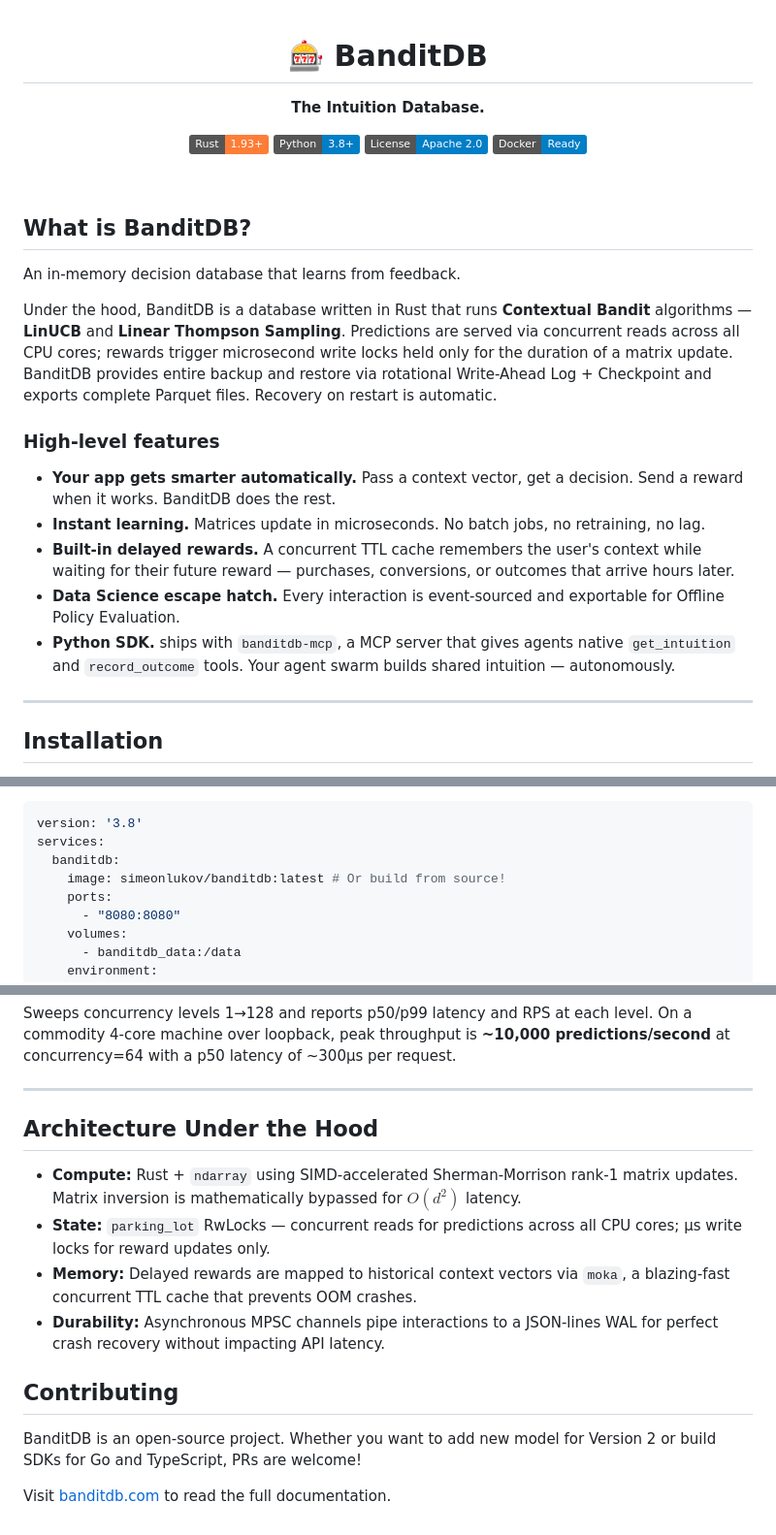
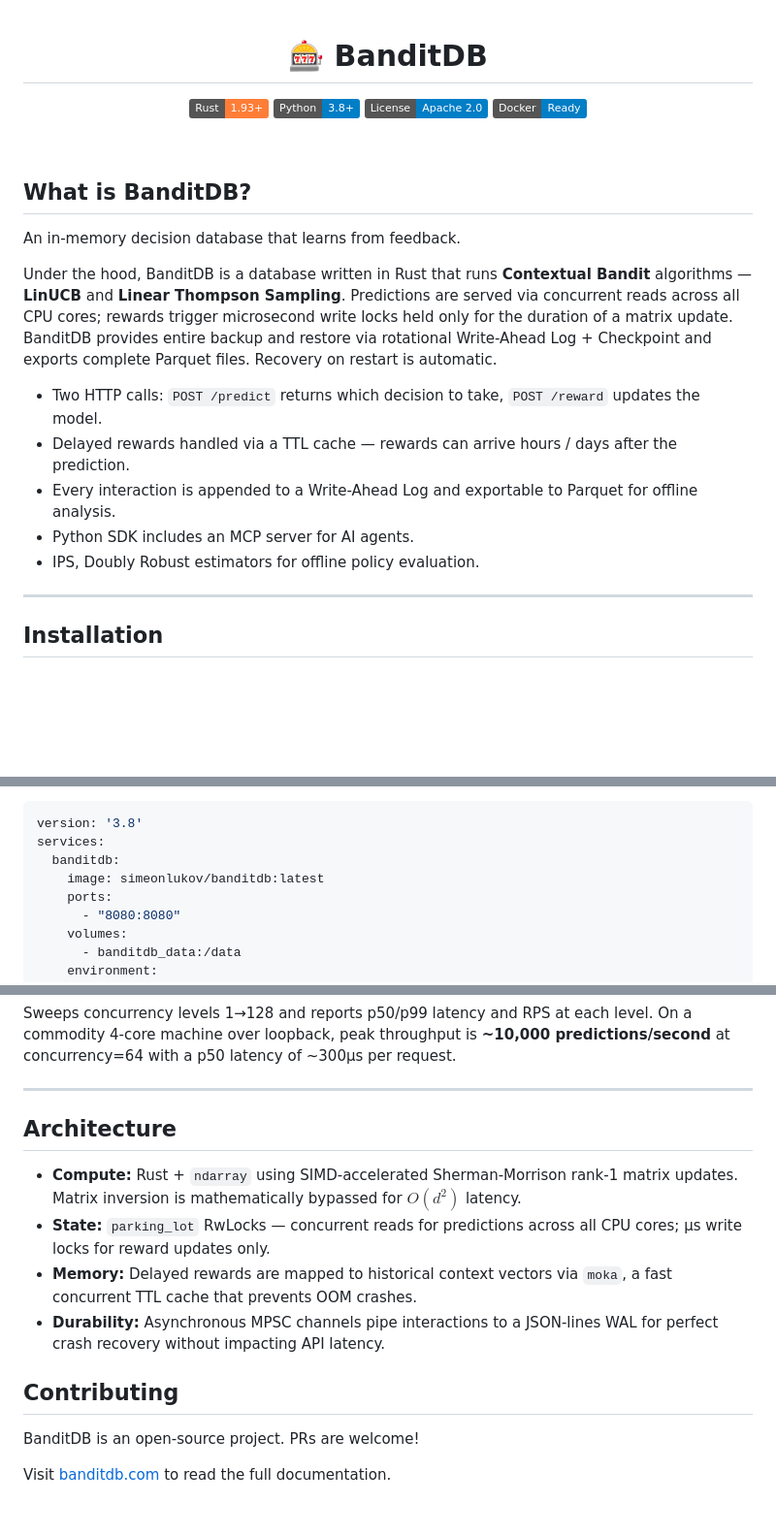
Before and after one commit to dynamicpricing-ai/banditdb, a Markdown page: README.md, 3 parts joined by grey strips. Shown at 97% size. GitHub-like rendering; badges without logos; blank space fills up the shorter version.

Commit message:
Improve README readability

```diff
--- a/README.md
+++ b/README.md
@@ -2,7 +2,6 @@
 <div align="center">
 
   <h1>🎰 BanditDB</h1>
-  <p><b>The Intuition Database.</b></p>
   <!-- <p>Your app learns from every interaction and makes smarter decisions — automatically.</p> -->
 
   [![Rust](https://img.shields.io/badge/Rust-1.93+-orange.svg)](https://www.rust-lang.org)
@@ -19,14 +18,11 @@ An in-memory decision database that learns from feedback.
 
 Under the hood, BanditDB is a database written in Rust that runs **Contextual Bandit** algorithms — **LinUCB** and **Linear Thompson Sampling**. Predictions are served via concurrent reads across all CPU cores; rewards trigger microsecond write locks held only for the duration of a matrix update. BanditDB provides entire backup and restore via rotational Write-Ahead Log + Checkpoint and exports complete Parquet files. Recovery on restart is automatic.
 
-
-### High-level features
-
-* **Your app gets smarter automatically.** Pass a context vector, get a decision. Send a reward when it works. BanditDB does the rest.
-* **Instant learning.** Matrices update in microseconds. No batch jobs, no retraining, no lag.
-* **Built-in delayed rewards.** A concurrent TTL cache remembers the user's context while waiting for their future reward — purchases, conversions, or outcomes that arrive hours later.
-* **Data Science escape hatch.** Every interaction is event-sourced and exportable for Offline Policy Evaluation.
-* **Python SDK.** ships with `banditdb-mcp`, a MCP server that gives agents native `get_intuition` and `record_outcome` tools. Your agent swarm builds shared intuition — autonomously.
+* Two HTTP calls: `POST /predict` returns which decision to take, `POST /reward` updates the model.
+* Delayed rewards handled via a TTL cache — rewards can arrive hours / days after the prediction.
+* Every interaction is appended to a Write-Ahead Log and exportable to Parquet for offline analysis.
+* Python SDK includes an MCP server for AI agents.
+* IPS, Doubly Robust estimators for offline policy evaluation.
 
 ---
 
@@ -61,7 +57,7 @@ Create a `docker-compose.yml` file and start the server:
 version: '3.8'
 services:
   banditdb:
-    image: simeonlukov/banditdb:latest # Or build from source!
+    image: simeonlukov/banditdb:latest
     ports:
       - "8080:8080"
     volumes:
@@ -219,14 +214,14 @@ Sweeps concurrency levels 1→128 and reports p50/p99 latency and RPS at each le
 
 ---
 
-## Architecture Under the Hood
+## Architecture
 
 *   **Compute:** Rust + `ndarray` using SIMD-accelerated Sherman-Morrison rank-1 matrix updates. Matrix inversion is mathematically bypassed for $O(d^2)$ latency.
 *   **State:** `parking_lot` RwLocks — concurrent reads for predictions across all CPU cores; μs write locks for reward updates only.
-*   **Memory:** Delayed rewards are mapped to historical context vectors via `moka`, a blazing-fast concurrent TTL cache that prevents OOM crashes.
+*   **Memory:** Delayed rewards are mapped to historical context vectors via `moka`, a fast concurrent TTL cache that prevents OOM crashes.
 *   **Durability:** Asynchronous MPSC channels pipe interactions to a JSON-lines WAL for perfect crash recovery without impacting API latency.
 
 ## Contributing
-BanditDB is an open-source project. Whether you want to add new model for Version 2 or build SDKs for Go and TypeScript, PRs are welcome!
+BanditDB is an open-source project. PRs are welcome!
 
 Visit [banditdb.com](https://banditdb.com) to read the full documentation.
```
Also changed, not shown: other parts of README.md (+1 -2 lines).
